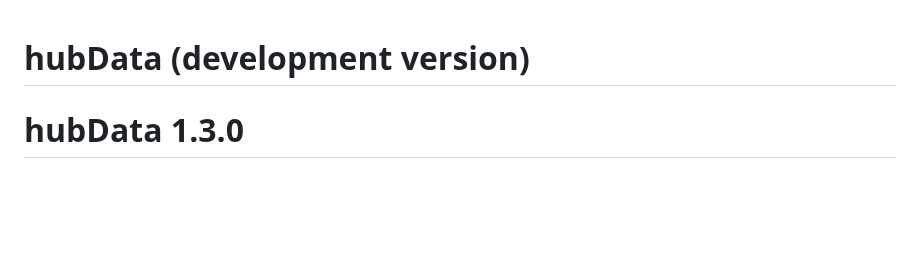
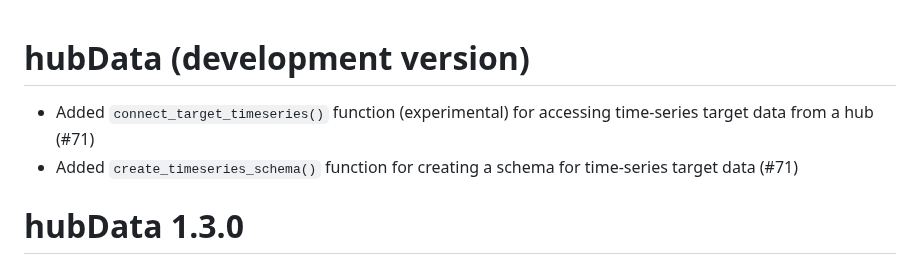
Before and after one commit to hubverse-org/hubData, a Markdown page: NEWS.md, the part around the change. Drawn GitHub-style; blank space fills up the shorter version.

```diff
--- a/NEWS.md
+++ b/NEWS.md
@@ -1,4 +1,8 @@
 # hubData (development version)
+
+* Added `connect_target_timeseries()` function (experimental) for accessing time-series target data from a hub (#71)
+* Added `create_timeseries_schema()` function for creating a schema for time-series target data (#71)
+
 
 # hubData 1.3.0
 
```
